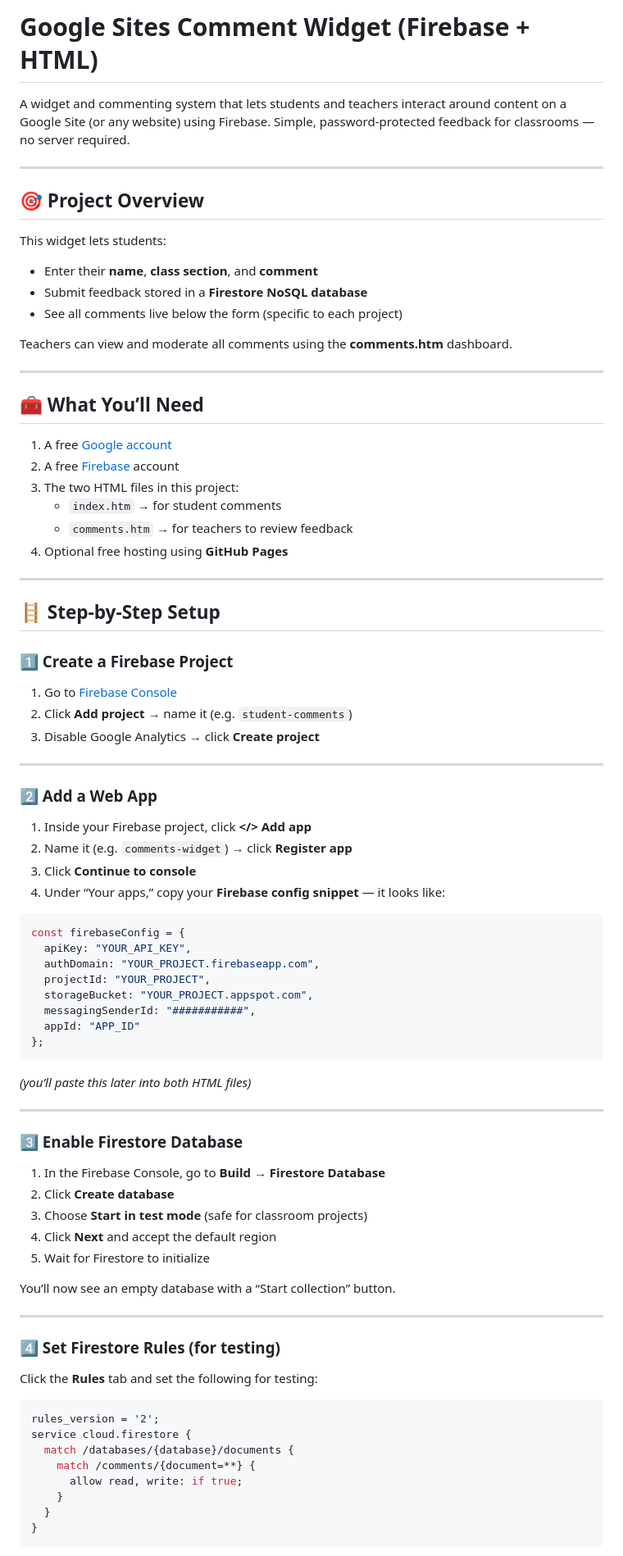
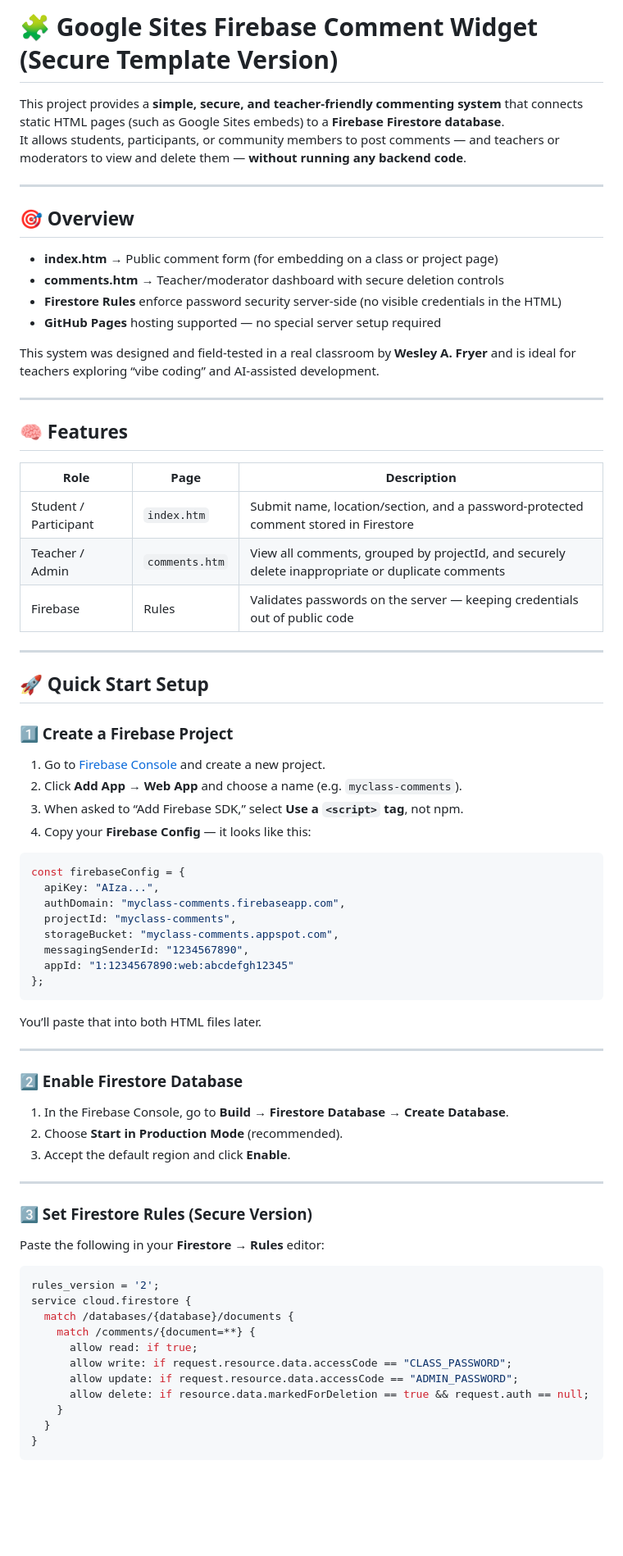
Before and after one commit to wfryer/google-sites-firebase-comment-widget, a Markdown page: README.md, the part around the change printed below. Shown: that part at 82% size. GitHub-like rendering; blank space fills up the shorter version.

Commit message:
Update README.md
updated so passwords can remain private in Firebase rules. Also obsfucates admin password when entered for privacy

````diff
--- a/README.md
+++ b/README.md
@@ -1,84 +1,74 @@
-# Google Sites Comment Widget (Firebase + HTML)
+# 🧩 Google Sites Firebase Comment Widget (Secure Template Version)
 
-A widget and commenting system that lets students and teachers interact around content on a Google Site (or any website) using Firebase. Simple, password-protected feedback for classrooms — no server required.
+This project provides a **simple, secure, and teacher-friendly commenting system** that connects static HTML pages (such as Google Sites embeds) to a **Firebase Firestore database**.
+It allows students, participants, or community members to post comments — and teachers or moderators to view and delete them — **without running any backend code**.
 
 ---
 
-## 🎯 Project Overview
+## 🎯 Overview
 
-This widget lets students:
-- Enter their **name**, **class section**, and **comment**
-- Submit feedback stored in a **Firestore NoSQL database**
-- See all comments live below the form (specific to each project)
+- **index.htm** → Public comment form (for embedding on a class or project page)
+- **comments.htm** → Teacher/moderator dashboard with secure deletion controls
+- **Firestore Rules** enforce password security server‑side (no visible credentials in the HTML)
+- **GitHub Pages** hosting supported — no special server setup required
 
-Teachers can view and moderate all comments using the **comments.htm** dashboard.
+This system was designed and field‑tested in a real classroom by **Wesley A. Fryer** and is ideal for teachers exploring “vibe coding” and AI‑assisted development.
 
 ---
 
-## 🧰 What You’ll Need
+## 🧠 Features
 
-1. A free [Google account](https://accounts.google.com/)
-2. A free [Firebase](https://firebase.google.com/) account
-3. The two HTML files in this project:
-   - `index.htm` → for student comments
-   - `comments.htm` → for teachers to review feedback
-4. Optional free hosting using **GitHub Pages**
+| Role | Page | Description |
+|------|------|--------------|
+| Student / Participant | `index.htm` | Submit name, location/section, and a password‑protected comment stored in Firestore |
+| Teacher / Admin | `comments.htm` | View all comments, grouped by projectId, and securely delete inappropriate or duplicate comments |
+| Firebase | Rules | Validates passwords on the server — keeping credentials out of public code |
 
 ---
 
-## 🪜 Step-by-Step Setup
+## 🚀 Quick Start Setup
 
 ### 1️⃣ Create a Firebase Project
+1. Go to [Firebase Console](https://console.firebase.google.com/) and create a new project.
+2. Click **Add App → Web App** and choose a name (e.g. `myclass-comments`).
+3. When asked to “Add Firebase SDK,” select **Use a `<script>` tag**, not npm.
+4. Copy your **Firebase Config** — it looks like this:
 
-1. Go to [Firebase Console](https://console.firebase.google.com/)
-2. Click **Add project** → name it (e.g. `student-comments`)
-3. Disable Google Analytics → click **Create project**
+```js
+const firebaseConfig = {
+  apiKey: "AIza...",
+  authDomain: "myclass-comments.firebaseapp.com",
+  projectId: "myclass-comments",
+  storageBucket: "myclass-comments.appspot.com",
+  messagingSenderId: "1234567890",
+  appId: "1:1234567890:web:abcdefgh12345"
+};
+```
+
+You’ll paste that into both HTML files later.
 
 ---
 
-### 2️⃣ Add a Web App
-
-1. Inside your Firebase project, click **</> Add app**
-2. Name it (e.g. `comments-widget`) → click **Register app**
-3. Click **Continue to console**
-4. Under “Your apps,” copy your **Firebase config snippet** — it looks like:
-
-```js
-const firebaseConfig = {
-  apiKey: "YOUR_API_KEY",
-  authDomain: "YOUR_PROJECT.firebaseapp.com",
-  projectId: "YOUR_PROJECT",
-  storageBucket: "YOUR_PROJECT.appspot.com",
-  messagingSenderId: "###########",
-  appId: "APP_ID"
-};
-```
-*(you’ll paste this later into both HTML files)*
+### 2️⃣ Enable Firestore Database
+1. In the Firebase Console, go to **Build → Firestore Database → Create Database**.
+2. Choose **Start in Production Mode** (recommended).
+3. Accept the default region and click **Enable**.
 
 ---
 
-### 3️⃣ Enable Firestore Database
+### 3️⃣ Set Firestore Rules (Secure Version)
 
-1. In the Firebase Console, go to **Build → Firestore Database**
-2. Click **Create database**
-3. Choose **Start in test mode** (safe for classroom projects)
-4. Click **Next** and accept the default region
-5. Wait for Firestore to initialize
-
-You’ll now see an empty database with a “Start collection” button.
-
----
-
-### 4️⃣ Set Firestore Rules (for testing)
-
-Click the **Rules** tab and set the following for testing:
+Paste the following in your **Firestore → Rules** editor:
 
 ```js
 rules_version = '2';
 service cloud.firestore {
   match /databases/{database}/documents {
     match /comments/{document=**} {
-      allow read, write: if true;
+      allow read: if true;
+      allow write: if request.resource.data.accessCode == "CLASS_PASSWORD";
+      allow update: if request.resource.data.accessCode == "ADMIN_PASSWORD";
+      allow delete: if resource.data.markedForDeletion == true && request.auth == null;
     }
   }
 }
````
Also changed, not shown: other parts of README.md (+58 -86 lines).
